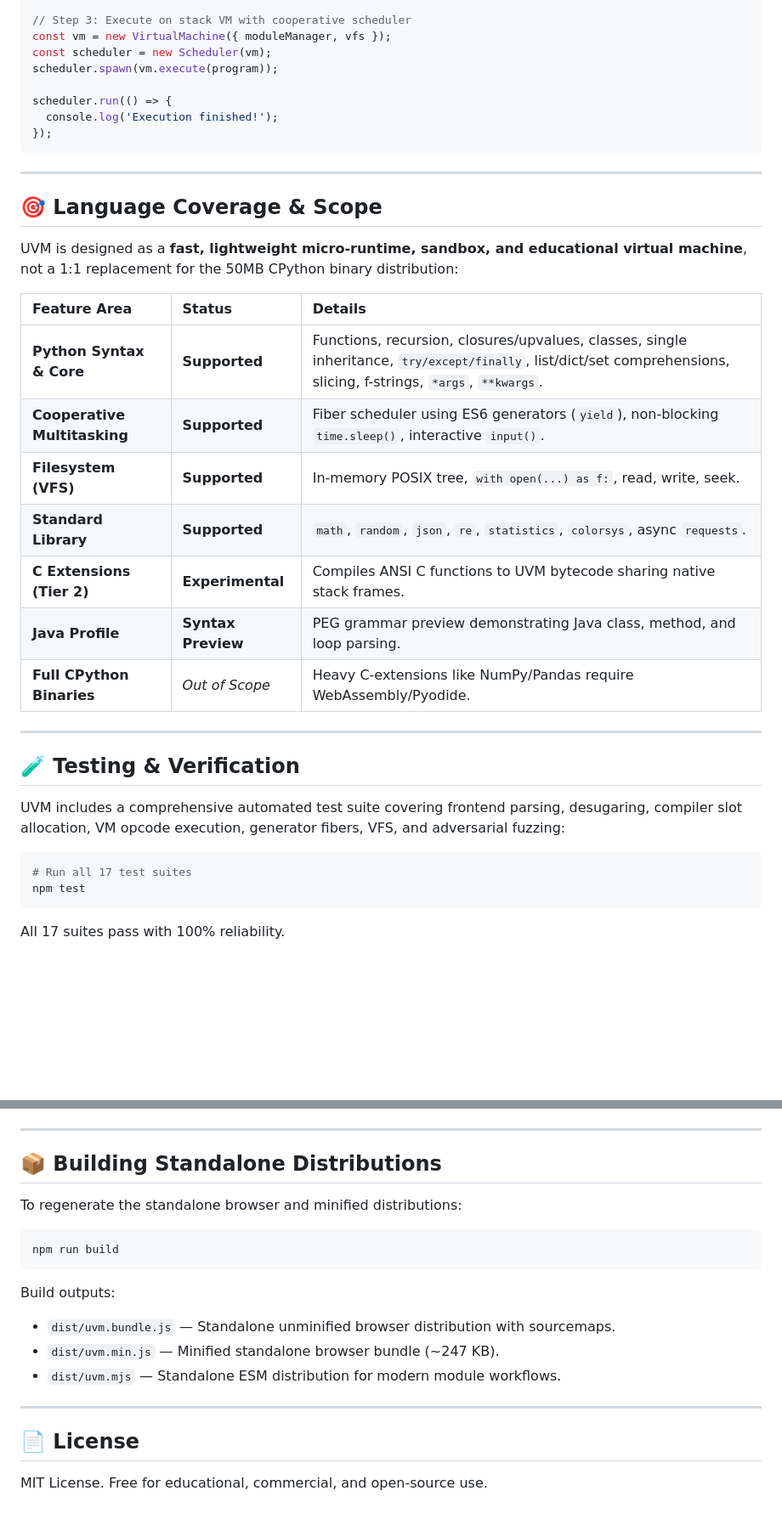
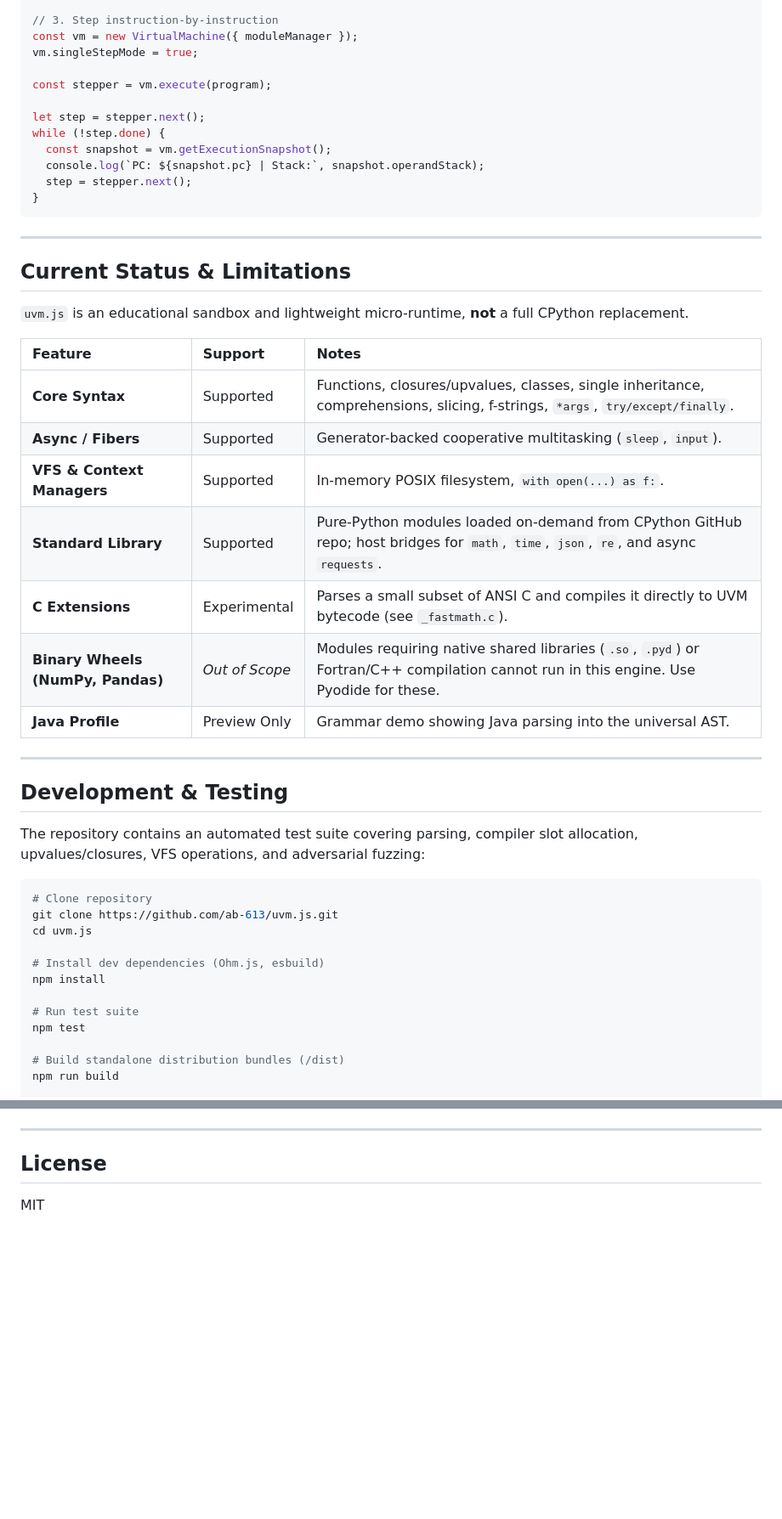
Before and after one commit to ab-613/uvm.js, a Markdown page: README.md, 2 parts joined by grey strips. Shown at 85% size. Drawn GitHub-style; blank space fills up the shorter version.

````diff
--- a/README.md
+++ b/README.md
@@ -144,42 +124,53 @@ const compiler = new BytecodeCompiler();
 const program = compiler.compile(ast);
 console.log(program.disassemble());
 
-// Step 3: Execute on stack VM with cooperative scheduler
-const vm = new VirtualMachine({ moduleManager, vfs });
-const scheduler = new Scheduler(vm);
-scheduler.spawn(vm.execute(program));
+// 3. Step instruction-by-instruction
+const vm = new VirtualMachine({ moduleManager });
+vm.singleStepMode = true;
 
-scheduler.run(() => {
-  console.log('Execution finished!');
-});
+const stepper = vm.execute(program);
+
+let step = stepper.next();
+while (!step.done) {
+  const snapshot = vm.getExecutionSnapshot();
+  console.log(`PC: ${snapshot.pc} | Stack:`, snapshot.operandStack);
+  step = stepper.next();
+}
 ```
 
 ---
 
-## 🎯 Language Coverage & Scope
+## Current Status & Limitations
 
-UVM is designed as a **fast, lightweight micro-runtime, sandbox, and educational virtual machine**, not a 1:1 replacement for the 50MB CPython binary distribution:
+`uvm.js` is an educational sandbox and lightweight micro-runtime, **not** a full CPython replacement.
 
-| Feature Area | Status | Details |
+| Feature | Support | Notes |
 | :--- | :--- | :--- |
-| **Python Syntax & Core** | **Supported** | Functions, recursion, closures/upvalues, classes, single inheritance, `try/except/finally`, list/dict/set comprehensions, slicing, f-strings, `*args`, `**kwargs`. |
-| **Cooperative Multitasking** | **Supported** | Fiber scheduler using ES6 generators (`yield`), non-blocking `time.sleep()`, interactive `input()`. |
-| **Filesystem (VFS)** | **Supported** | In-memory POSIX tree, `with open(...) as f:`, read, write, seek. |
-| **Standard Library** | **Supported** | `math`, `random`, `json`, `re`, `statistics`, `colorsys`, async `requests`. |
-| **C Extensions (Tier 2)** | **Experimental** | Compiles ANSI C functions to UVM bytecode sharing native stack frames. |
-| **Java Profile** | **Syntax Preview**| PEG grammar preview demonstrating Java class, method, and loop parsing. |
-| **Full CPython Binaries**| *Out of Scope* | Heavy C-extensions like NumPy/Pandas require WebAssembly/Pyodide. |
+| **Core Syntax** | Supported | Functions, closures/upvalues, classes, single inheritance, comprehensions, slicing, f-strings, `*args`, `try/except/finally`. |
+| **Async / Fibers** | Supported | Generator-backed cooperative multitasking (`sleep`, `input`). |
+| **VFS & Context Managers** | Supported | In-memory POSIX filesystem, `with open(...) as f:`. |
+| **Standard Library** | Supported | Pure-Python modules loaded on-demand from CPython GitHub repo; host bridges for `math`, `time`, `json`, `re`, and async `requests`. |
+| **C Extensions** | Experimental | Parses a small subset of ANSI C and compiles it directly to UVM bytecode (see `_fastmath.c`). |
+| **Binary Wheels (NumPy, Pandas)** | *Out of Scope* | Modules requiring native shared libraries (`.so`, `.pyd`) or Fortran/C++ compilation cannot run in this engine. Use Pyodide for these. |
+| **Java Profile** | Preview Only | Grammar demo showing Java parsing into the universal AST. |
 
 ---
 
-## 🧪 Testing & Verification
+## Development & Testing
 
-UVM includes a comprehensive automated test suite covering frontend parsing, desugaring, compiler slot allocation, VM opcode execution, generator fibers, VFS, and adversarial fuzzing:
+The repository contains an automated test suite covering parsing, compiler slot allocation, upvalues/closures, VFS operations, and adversarial fuzzing:
 
 ```bash
-# Run all 17 test suites
+# Clone repository
+git clone https://github.com/ab-613/uvm.js.git
+cd uvm.js
+
+# Install dev dependencies (Ohm.js, esbuild)
+npm install
+
+# Run test suite
 npm test
-```
 
-All 17 suites pass with 100% reliability.
+# Build standalone distribution bundles (/dist)
+npm run build
 
@@ -203,21 +180,6 @@ graph TD
 
 ---
 
-## 📦 Building Standalone Distributions
+## License
 
-To regenerate the standalone browser and minified distributions:
-
-```bash
-npm run build
-```
-
-Build outputs:
-- `dist/uvm.bundle.js` — Standalone unminified browser distribution with sourcemaps.
-- `dist/uvm.min.js` — Minified standalone browser bundle (~247 KB).
-- `dist/uvm.mjs` — Standalone ESM distribution for modern module workflows.
-
----
-
-## 📄 License
-
-MIT License. Free for educational, commercial, and open-source use.
+MIT
````
Also changed, not shown: other parts of README.md (+84 -118 lines).
